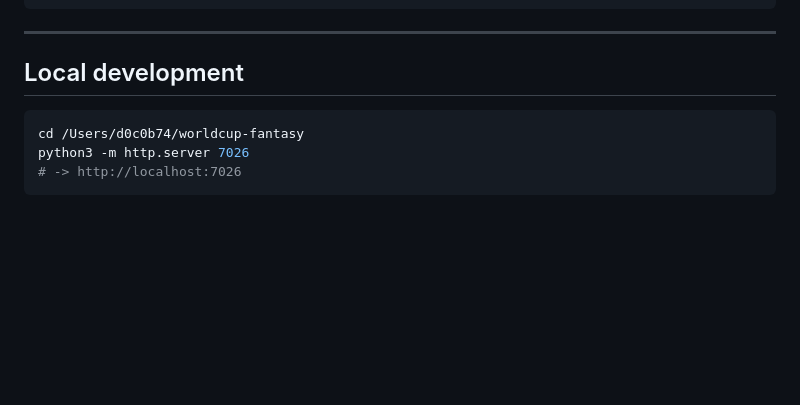
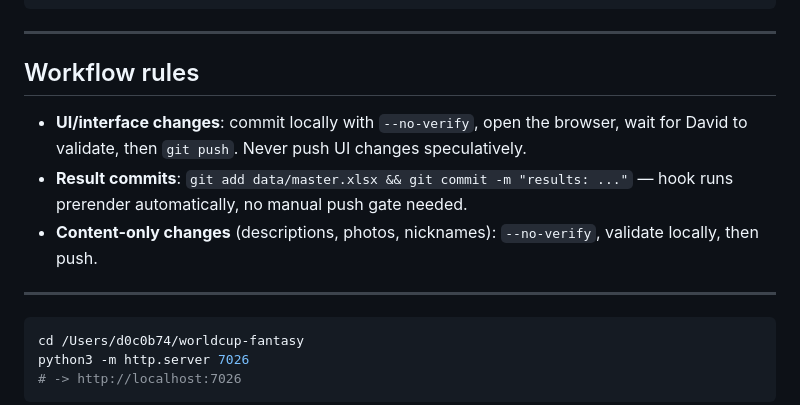
Before and after one commit to caicedodavid/quiniela, a Markdown page: README.md, the part around the change. Drawn GitHub-style; blank space fills up the shorter version.

Commit message:
docs: add workflow rules — no push on UI until validated locally

````diff
--- a/README.md
+++ b/README.md
@@ -40,7 +40,14 @@ worldcup-fantasy/
 
 ---
 
-## Local development
+## Workflow rules
+
+- **UI/interface changes**: commit locally with `--no-verify`, open the browser, wait for David to validate, then `git push`. Never push UI changes speculatively.
+- **Result commits**: `git add data/master.xlsx && git commit -m "results: ..."` — hook runs prerender automatically, no manual push gate needed.
+- **Content-only changes** (descriptions, photos, nicknames): `--no-verify`, validate locally, then push.
+
+---
+
 
 ```bash
 cd /Users/d0c0b74/worldcup-fantasy
````
